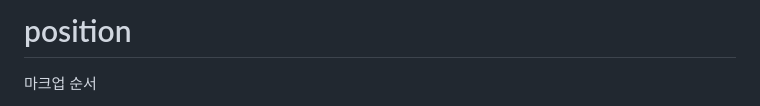
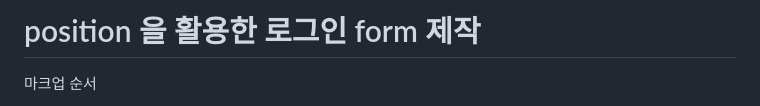
Before and after one commit to jellyjoji/home-work, a Markdown page: mission-02/README.md, the part around the change printed below. GitHub-like rendering.

Commit message:
readme fixed again

```diff
--- a/mission-02/README.md
+++ b/mission-02/README.md
@@ -1,4 +1,4 @@
-# position
+# position 을 활용한 로그인 form 제작
 
 마크업 순서
 1. 로그인(제목)
```
Also changed, not shown: other parts of mission-02/README.md (+1 -0 lines).
